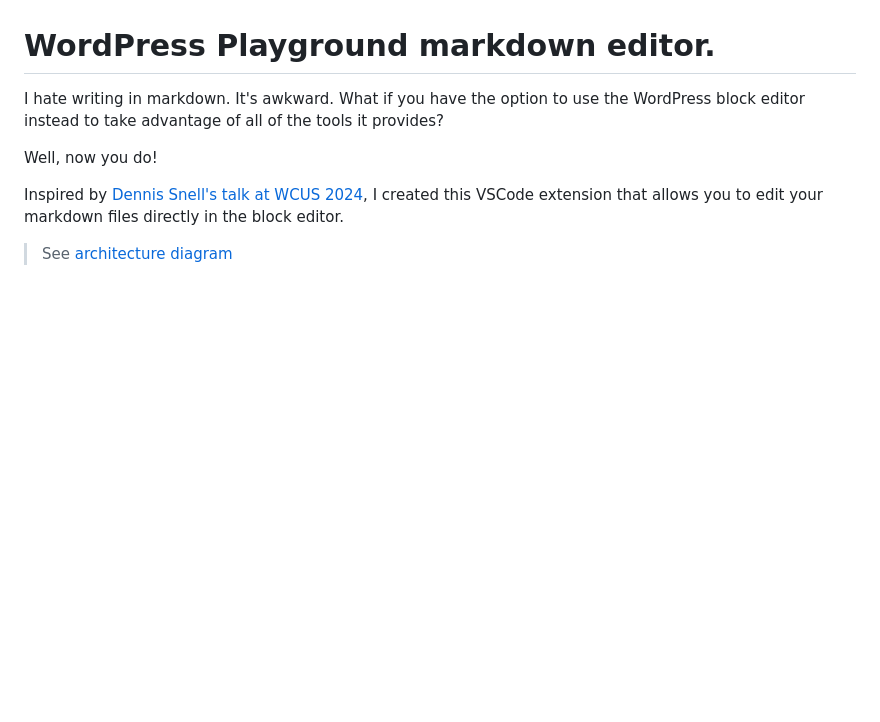
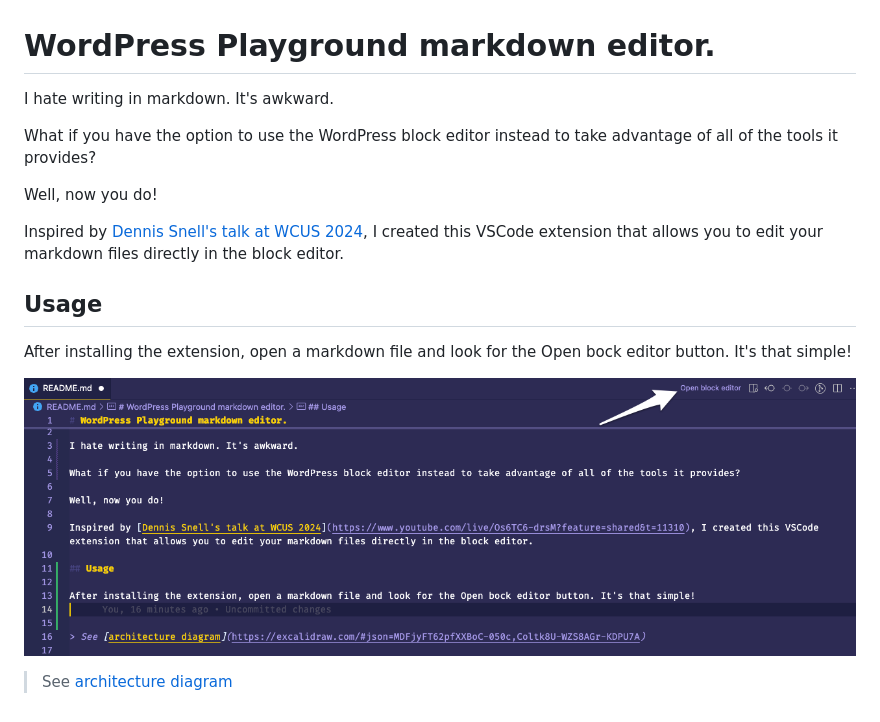
Before and after one commit to ryanwelcher/vscode-readme-editor, a Markdown page: README.md, the part around the change. Rendered like a GitHub page; pictures changed too: assets/img/screenshot.png (added); blank space fills up the shorter version.

Commit message:
Add screenshot to main main readme.

```diff
--- a/README.md
+++ b/README.md
@@ -1,9 +1,17 @@
 # WordPress Playground markdown editor.
 
-I hate writing in markdown. It's awkward. What if you have the option to use the WordPress block editor instead to take advantage of all of the tools it provides?
+I hate writing in markdown. It's awkward.
+
+What if you have the option to use the WordPress block editor instead to take advantage of all of the tools it provides?
 
 Well, now you do!
 
 Inspired by [Dennis Snell's talk at WCUS 2024](https://www.youtube.com/live/Os6TC6-drsM?feature=shared&t=11310), I created this VSCode extension that allows you to edit your markdown files directly in the block editor.
 
+## Usage
+
+After installing the extension, open a markdown file and look for the Open bock editor button. It's that simple!
+
+![](https://raw.githubusercontent.com/ryanwelcher/vscode-readme-editor/refs/heads/trunk/assets/img/screenshot.png)
+
 > See [architecture diagram](https://excalidraw.com/#json=MDFjyFT62pfXXBoC-050c,Coltk8U-WZS8AGr-KDPU7A)
```
